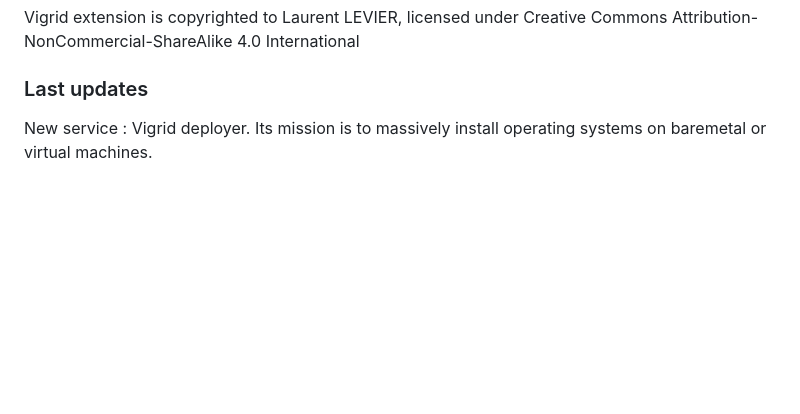
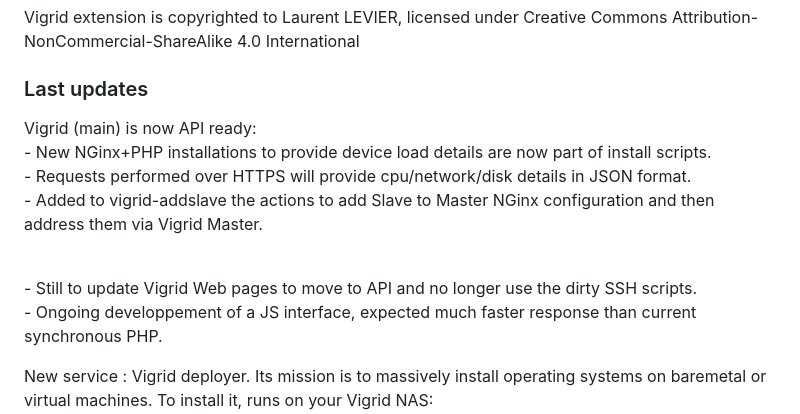
Before and after one commit to llevier/vigrid, a Markdown page: README.md, the part around the change printed below. Drawn GitHub-style; blank space fills up the shorter version.

Commit message:
README.md update to announce Vigrid API

```diff
--- a/README.md
+++ b/README.md
@@ -21,6 +21,13 @@ You may also think it as 'V grid' (Virtualization Grid).
 Vigrid extension is copyrighted to Laurent LEVIER, licensed under Creative Commons Attribution-NonCommercial-ShareAlike 4.0 International
 
 ### Last updates ###
+Vigrid (main) is now API ready:
+<BR>- New NGinx+PHP installations to provide device load details are now part of install scripts.
+<BR>- Requests performed over HTTPS will provide cpu/network/disk details in JSON format.
+<BR>- Added to vigrid-addslave the actions to add Slave to Master NGinx configuration and then address them via Vigrid Master.
+
+<BR>- Still to update Vigrid Web pages to move to API and no longer use the dirty SSH scripts.
+<BR>- Ongoing developpement of a JS interface, expected much faster response than current synchronous PHP.
+
 New service : Vigrid deployer. Its mission is to massively install operating systems on baremetal or virtual machines.
-
 To install it, runs on your Vigrid NAS:
```
Also changed, not shown: other parts of README.md (+2 -4 lines).
